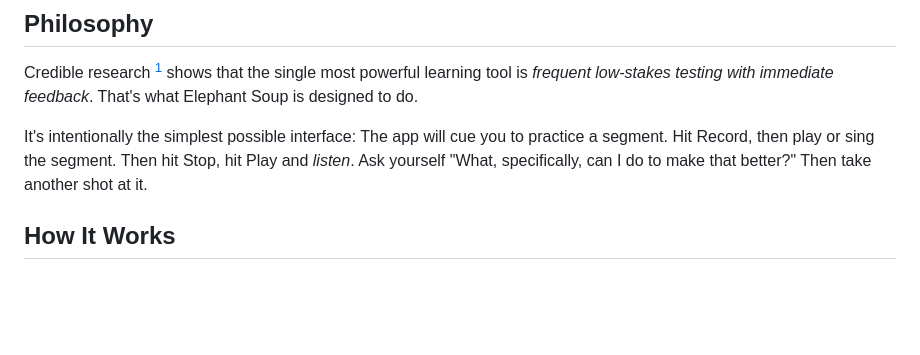
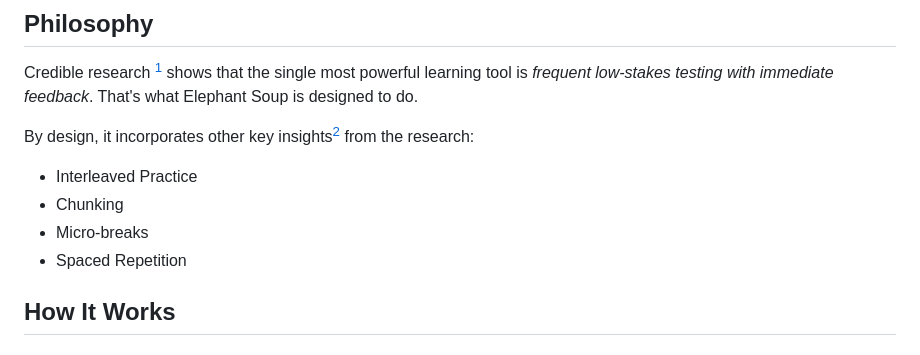
Before and after one commit to Michael-F-Ellis/ElephantSoup, a Markdown page: README.md, the part around one of its changes. Rendered like a GitHub page; blank space fills up the shorter version.

```diff
--- a/README.md
+++ b/README.md
@@ -10,6 +10,12 @@ Elephant Soup is a minimalist web app designed to help musicians master complex
 ## Philosophy
 Credible research [^1] shows that the single most powerful learning tool is *frequent low-stakes testing with immediate feedback*. That's what Elephant Soup is designed to do.
 
-It's intentionally the simplest possible interface: The app will cue you to practice a segment.  Hit Record, then play or sing the segment. Then hit Stop, hit Play and *listen*. Ask yourself "What, specifically, can I do to make that better?" Then take another shot at it.
+By design, it incorporates other key insights[^2] from the research:
+
+- Interleaved Practice
+- Chunking
+- Micro-breaks
+- Spaced Repetition
+
 
 [^1]: *Brown, Peter C. Make It Stick : the Science of Successful Learning. Cambridge, Massachusetts :The Belknap Press of Harvard University Press, 2014.*
```
Also changed, not shown: other parts of README.md (+15 -6 lines).
